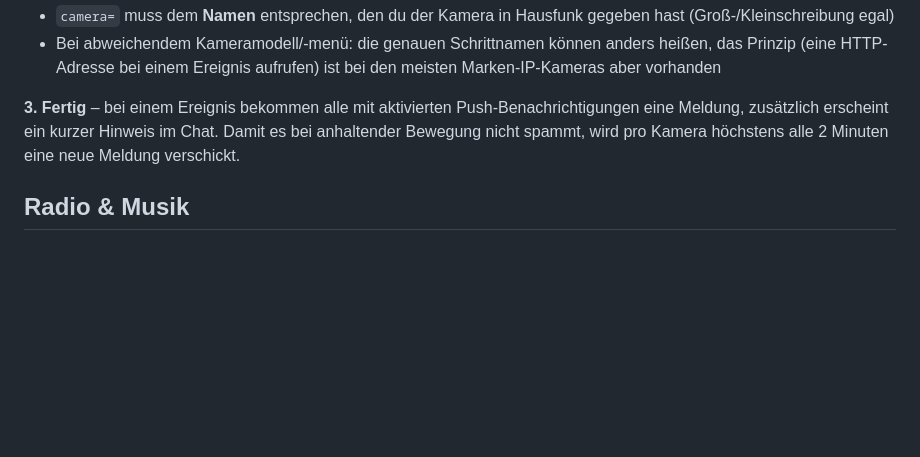
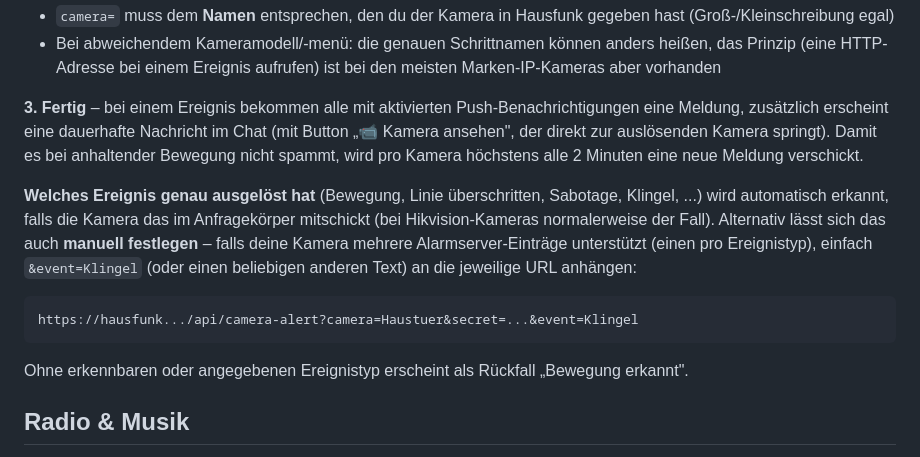
Before and after one commit to Hagi0815/Hausfunk, a Markdown page: README.md, the part around the change. Drawn GitHub-style; blank space fills up the shorter version.

````diff
--- a/README.md
+++ b/README.md
@@ -485,9 +485,24 @@ https://hausfunk.christian-hagedorn.de/api/camera-alert?camera=Haustuer&secret=i
   aufrufen) ist bei den meisten Marken-IP-Kameras aber vorhanden
 
 **3. Fertig** – bei einem Ereignis bekommen alle mit aktivierten
-Push-Benachrichtigungen eine Meldung, zusätzlich erscheint ein kurzer
-Hinweis im Chat. Damit es bei anhaltender Bewegung nicht spammt, wird pro
-Kamera höchstens alle 2 Minuten eine neue Meldung verschickt.
+Push-Benachrichtigungen eine Meldung, zusätzlich erscheint eine dauerhafte
+Nachricht im Chat (mit Button „📹 Kamera ansehen", der direkt zur
+auslösenden Kamera springt). Damit es bei anhaltender Bewegung nicht
+spammt, wird pro Kamera höchstens alle 2 Minuten eine neue Meldung
+verschickt.
+
+**Welches Ereignis genau ausgelöst hat** (Bewegung, Linie überschritten,
+Sabotage, Klingel, ...) wird automatisch erkannt, falls die Kamera das im
+Anfragekörper mitschickt (bei Hikvision-Kameras normalerweise der Fall).
+Alternativ lässt sich das auch **manuell festlegen** – falls deine Kamera
+mehrere Alarmserver-Einträge unterstützt (einen pro Ereignistyp), einfach
+`&event=Klingel` (oder einen beliebigen anderen Text) an die jeweilige
+URL anhängen:
+```
+https://hausfunk.../api/camera-alert?camera=Haustuer&secret=...&event=Klingel
+```
+Ohne erkennbaren oder angegebenen Ereignistyp erscheint als Rückfall
+„Bewegung erkannt".
 
 ## Radio & Musik
 
````
